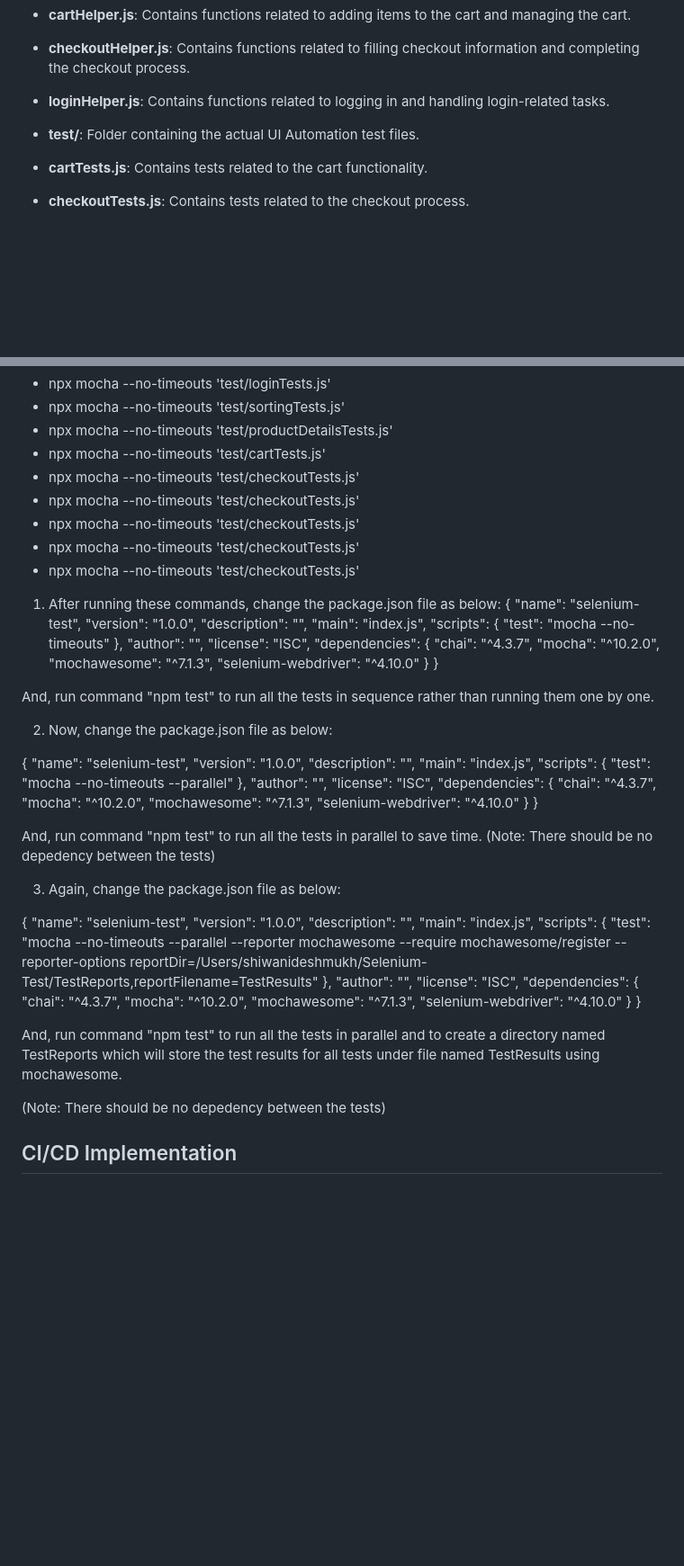
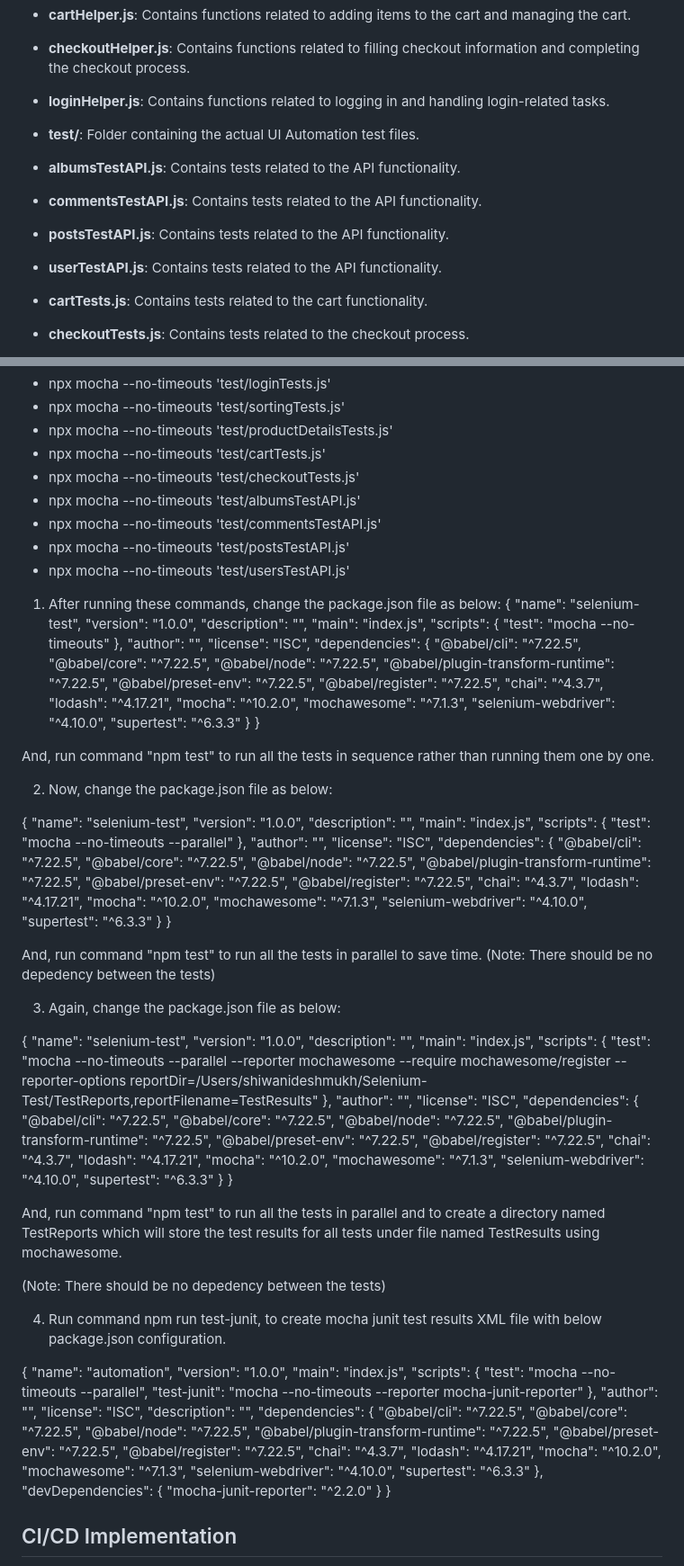
Before and after one commit to ShiwaniDeshmukh/VisualStudioCode, a Markdown page: README.MD, 2 parts joined by grey strips. Shown: that part at 90% size. Drawn GitHub-style; blank space fills up the shorter version.

Commit message:
final README.MD

```diff
--- a/README.MD
+++ b/README.MD
@@ -100,6 +100,10 @@ In visual studio code, open the project and go to terminal.
 - **checkoutHelper.js**: Contains functions related to filling checkout information and completing the checkout process.
 - **loginHelper.js**: Contains functions related to logging in and handling login-related tasks.
 - **test/**: Folder containing the actual UI Automation test files.
+- **albumsTestAPI.js**: Contains tests related to the API functionality.
+- **commentsTestAPI.js**: Contains tests related to the API functionality.
+- **postsTestAPI.js**: Contains tests related to the API functionality.
+- **userTestAPI.js**: Contains tests related to the API functionality.
 - **cartTests.js**: Contains tests related to the cart functionality.
 - **checkoutTests.js**: Contains tests related to the checkout process.
 - **loginTests.js**: Contains tests related to the login functionality.
@@ -127,10 +135,10 @@ In visual studio code, open the project and go to terminal.
 - npx mocha --no-timeouts 'test/productDetailsTests.js'
 - npx mocha --no-timeouts 'test/cartTests.js'
 - npx mocha --no-timeouts 'test/checkoutTests.js'
-- npx mocha --no-timeouts 'test/checkoutTests.js'
-- npx mocha --no-timeouts 'test/checkoutTests.js'
-- npx mocha --no-timeouts 'test/checkoutTests.js'
-- npx mocha --no-timeouts 'test/checkoutTests.js'
+- npx mocha --no-timeouts 'test/albumsTestAPI.js'
+- npx mocha --no-timeouts 'test/commentsTestAPI.js'
+- npx mocha --no-timeouts 'test/postsTestAPI.js'
+- npx mocha --no-timeouts 'test/usersTestAPI.js'
 
 1. After running these commands, change the package.json file as below:
 {
@@ -143,11 +151,19 @@ In visual studio code, open the project and go to terminal.
   },
   "author": "",
   "license": "ISC",
-  "dependencies": {
+ "dependencies": {
+    "@babel/cli": "^7.22.5",
+    "@babel/core": "^7.22.5",
+    "@babel/node": "^7.22.5",
+    "@babel/plugin-transform-runtime": "^7.22.5",
+    "@babel/preset-env": "^7.22.5",
+    "@babel/register": "^7.22.5",
     "chai": "^4.3.7",
+    "lodash": "^4.17.21",
     "mocha": "^10.2.0",
     "mochawesome": "^7.1.3",
-    "selenium-webdriver": "^4.10.0"
+    "selenium-webdriver": "^4.10.0",
+    "supertest": "^6.3.3"
   }
 }
 
@@ -166,10 +182,18 @@ And, run command "npm test" to run all the tests in sequence rather than running
   "author": "",
   "license": "ISC",
   "dependencies": {
+    "@babel/cli": "^7.22.5",
+    "@babel/core": "^7.22.5",
+    "@babel/node": "^7.22.5",
+    "@babel/plugin-transform-runtime": "^7.22.5",
+    "@babel/preset-env": "^7.22.5",
+    "@babel/register": "^7.22.5",
     "chai": "^4.3.7",
+    "lodash": "^4.17.21",
     "mocha": "^10.2.0",
     "mochawesome": "^7.1.3",
-    "selenium-webdriver": "^4.10.0"
+    "selenium-webdriver": "^4.10.0",
+    "supertest": "^6.3.3"
   }
 }
 
@@ -189,16 +213,58 @@ And, run command "npm test" to run all the tests in parallel to save time.
   "author": "",
   "license": "ISC",
   "dependencies": {
+    "@babel/cli": "^7.22.5",
+    "@babel/core": "^7.22.5",
+    "@babel/node": "^7.22.5",
+    "@babel/plugin-transform-runtime": "^7.22.5",
+    "@babel/preset-env": "^7.22.5",
+    "@babel/register": "^7.22.5",
     "chai": "^4.3.7",
+    "lodash": "^4.17.21",
     "mocha": "^10.2.0",
     "mochawesome": "^7.1.3",
-    "selenium-webdriver": "^4.10.0"
+    "selenium-webdriver": "^4.10.0",
+    "supertest": "^6.3.3"
   }
 }
 
 And, run command "npm test" to run all the tests in parallel and to create a directory named TestReports which will store the test results for all tests under file named TestResults using mochawesome.
 
 (Note: There should be no depedency between the tests)
+
+4. Run command npm run test-junit, to create mocha junit test results XML file with below package.json configuration.
+
+{
+  "name": "automation",
+  "version": "1.0.0",
+  "main": "index.js",
+  "scripts": {
+    "test": "mocha --no-timeouts --parallel",
+    "test-junit": "mocha --no-timeouts --reporter mocha-junit-reporter"
+  },
+  "author": "",
+  "license": "ISC",
+  "description": "",
+  "dependencies": {
+    "@babel/cli": "^7.22.5",
+    "@babel/core": "^7.22.5",
+    "@babel/node": "^7.22.5",
+    "@babel/plugin-transform-runtime": "^7.22.5",
+    "@babel/preset-env": "^7.22.5",
+    "@babel/register": "^7.22.5",
+    "chai": "^4.3.7",
+    "lodash": "^4.17.21",
+    "mocha": "^10.2.0",
+    "mochawesome": "^7.1.3",
+    "selenium-webdriver": "^4.10.0",
+    "supertest": "^6.3.3"
+  },
+  "devDependencies": {
+    "mocha-junit-reporter": "^2.2.0"
+  }
+}
+
+
 
 ## CI/CD Implementation
 
```
Also changed, not shown: other parts of README.MD (+4 -0 lines).
